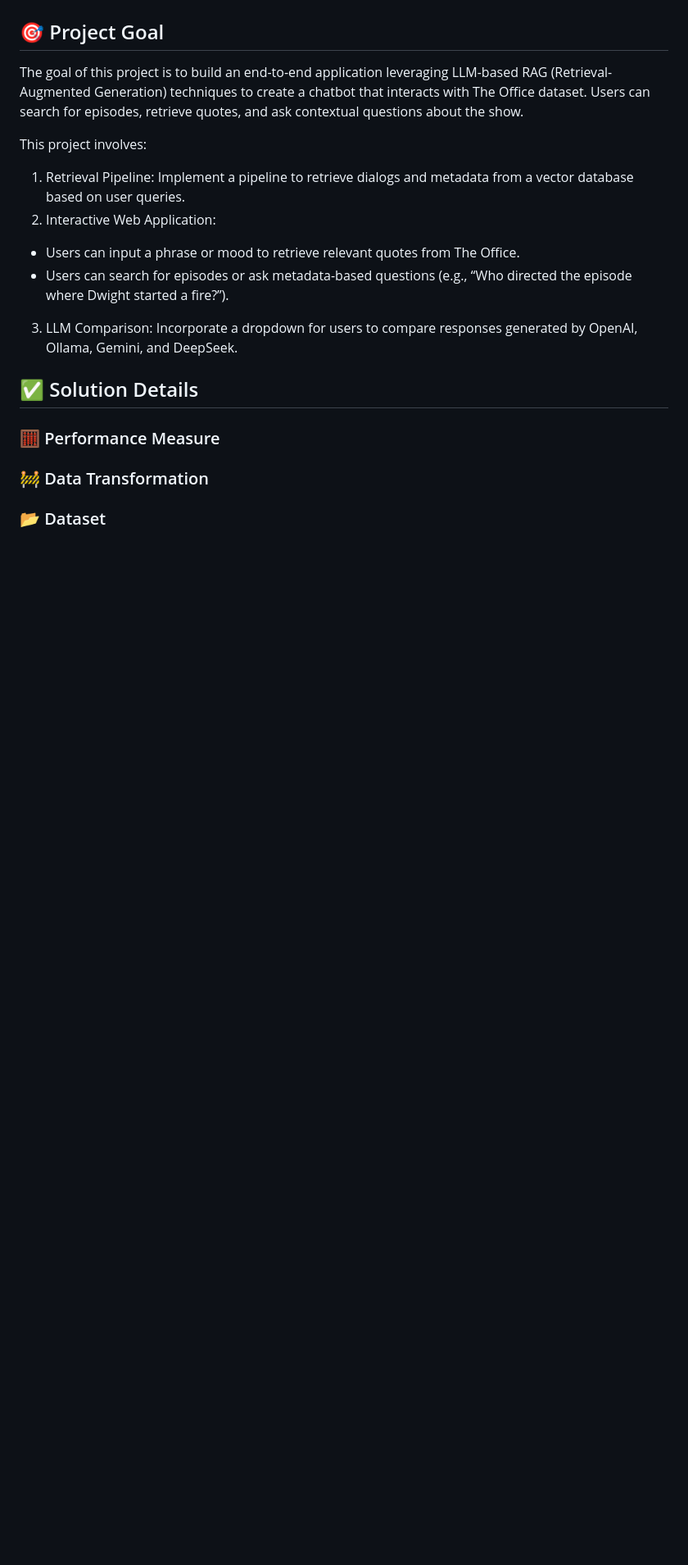
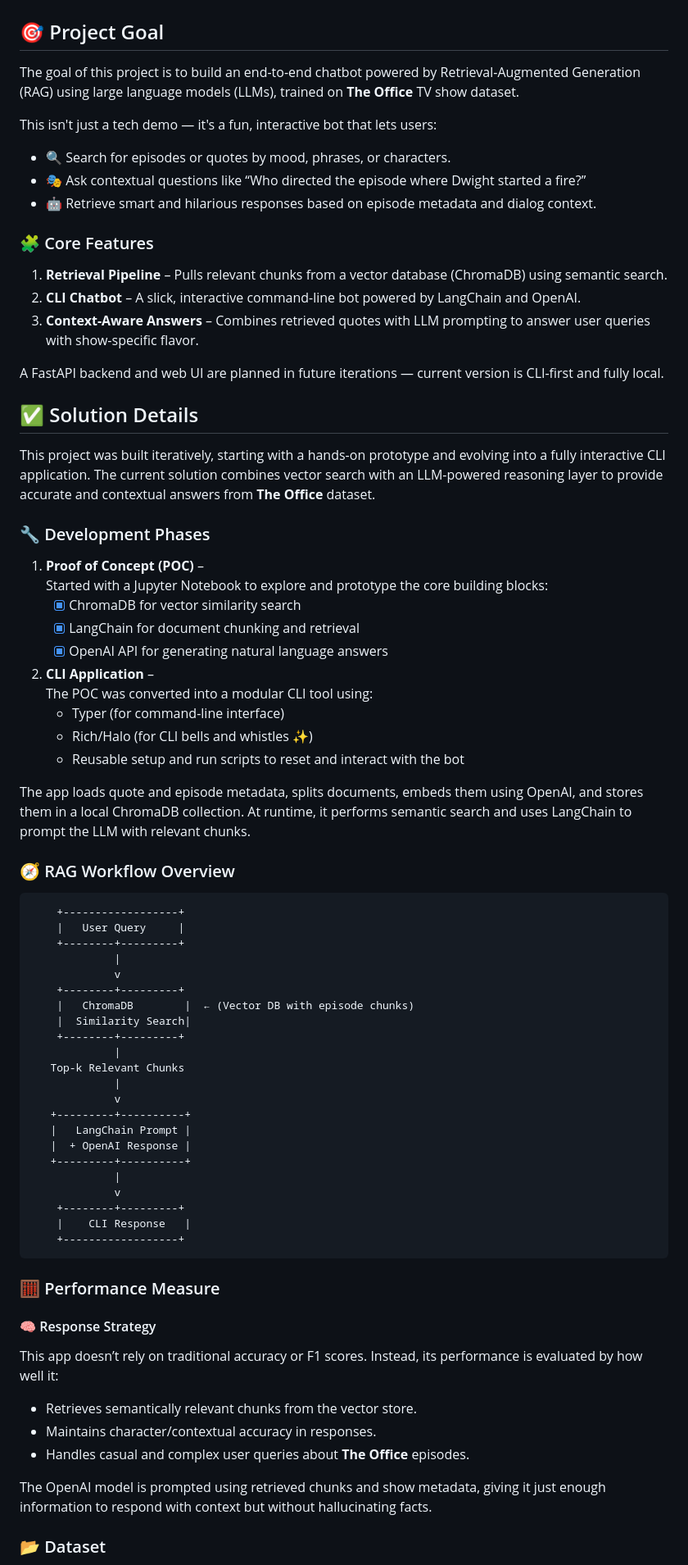
Before and after one commit to gaurangdave/DunderBot, a Markdown page: README.md, the part around the change printed below. Shown: that part at 82% size. Rendered like a GitHub page; blank space fills up the shorter version.

```diff
--- a/README.md
+++ b/README.md
@@ -3,20 +3,76 @@
 ![alt text](frontend/images/a299unbywmgz.jpg)
 
 ## 🎯 Project Goal
-The goal of this project is to build an end-to-end application leveraging LLM-based RAG (Retrieval-Augmented Generation) techniques to create a chatbot that interacts with The Office dataset. Users can search for episodes, retrieve quotes, and ask contextual questions about the show.
+The goal of this project is to build an end-to-end chatbot powered by Retrieval-Augmented Generation (RAG) using large language models (LLMs), trained on **The Office** TV show dataset.
 
-This project involves:
-1.	Retrieval Pipeline: Implement a pipeline to retrieve dialogs and metadata from a vector database based on user queries.
-2.	Interactive Web Application:
-*	Users can input a phrase or mood to retrieve relevant quotes from The Office.
-*	Users can search for episodes or ask metadata-based questions (e.g., “Who directed the episode where Dwight started a fire?”).
-3.	LLM Comparison: Incorporate a dropdown for users to compare responses generated by OpenAI, Ollama, Gemini, and DeepSeek.
+This isn't just a tech demo — it's a fun, interactive bot that lets users:
+- 🔍 Search for episodes or quotes by mood, phrases, or characters.
+- 🎭 Ask contextual questions like “Who directed the episode where Dwight started a fire?”
+- 🤖 Retrieve smart and hilarious responses based on episode metadata and dialog context.
+
+### 🧩 Core Features
+1. **Retrieval Pipeline** – Pulls relevant chunks from a vector database (ChromaDB) using semantic search.
+2. **CLI Chatbot** – A slick, interactive command-line bot powered by LangChain and OpenAI.
+3. **Context-Aware Answers** – Combines retrieved quotes with LLM prompting to answer user queries with show-specific flavor.
+
+A FastAPI backend and web UI are planned in future iterations — current version is CLI-first and fully local.
 
 ## ✅ Solution Details
 
+This project was built iteratively, starting with a hands-on prototype and evolving into a fully interactive CLI application. The current solution combines vector search with an LLM-powered reasoning layer to provide accurate and contextual answers from **The Office** dataset.
+
+### 🔧 Development Phases
+1. **Proof of Concept (POC)** –
+   Started with a Jupyter Notebook to explore and prototype the core building blocks:
+   - [x] ChromaDB for vector similarity search
+   - [x] LangChain for document chunking and retrieval
+   - [x] OpenAI API for generating natural language answers
+
+2. **CLI Application** –
+   The POC was converted into a modular CLI tool using:
+   - Typer (for command-line interface)
+   - Rich/Halo (for CLI bells and whistles ✨)
+   - Reusable setup and run scripts to reset and interact with the bot
+
+The app loads quote and episode metadata, splits documents, embeds them using OpenAI, and stores them in a local ChromaDB collection. At runtime, it performs semantic search and uses LangChain to prompt the LLM with relevant chunks.
+
+### 🧭 RAG Workflow Overview
+        +------------------+
+        |   User Query     |
+        +--------+---------+
+                 |
+                 v
+        +--------+---------+
+        |   ChromaDB        |  ← (Vector DB with episode chunks)
+        |  Similarity Search|
+        +--------+---------+
+                 |
+       Top-k Relevant Chunks
+                 |
+                 v
+       +---------+----------+
+       |   LangChain Prompt |
+       |  + OpenAI Response |
+       +---------+----------+
+                 |
+                 v
+        +--------+---------+
+        |    CLI Response   |
+        +------------------+
+
 ### 🧮 Performance Measure
+#### 🧠 Response Strategy
 
-### 🚧 Data Transformation
+This app doesn’t rely on traditional accuracy or F1 scores. Instead, its performance is evaluated by how well it:
+
+- Retrieves semantically relevant chunks from the vector store.
+- Maintains character/contextual accuracy in responses.
+- Handles casual and complex user queries about **The Office** episodes.
+
+The OpenAI model is prompted using retrieved chunks and show metadata, giving it just enough information to respond with context but without hallucinating facts.
+
+
+<!-- ### 🚧 Data Transformation -->
 
 ### 📂 Dataset
 
```
Also changed, not shown: other parts of README.md (+122 -85 lines), visualizations/answering_question.png (added), visualizations/reset.png (added), visualizations/welcome_screen.png (added), 1 other file.
